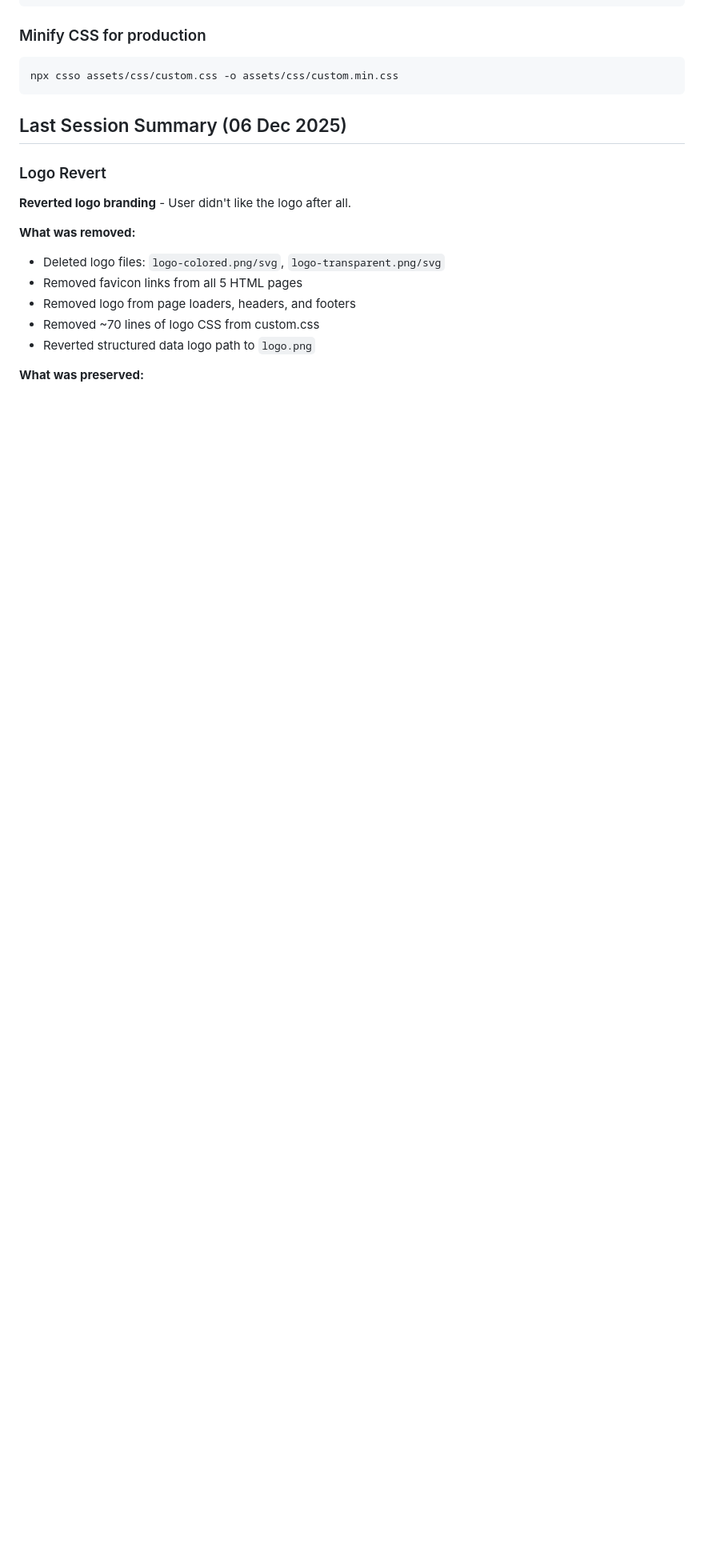
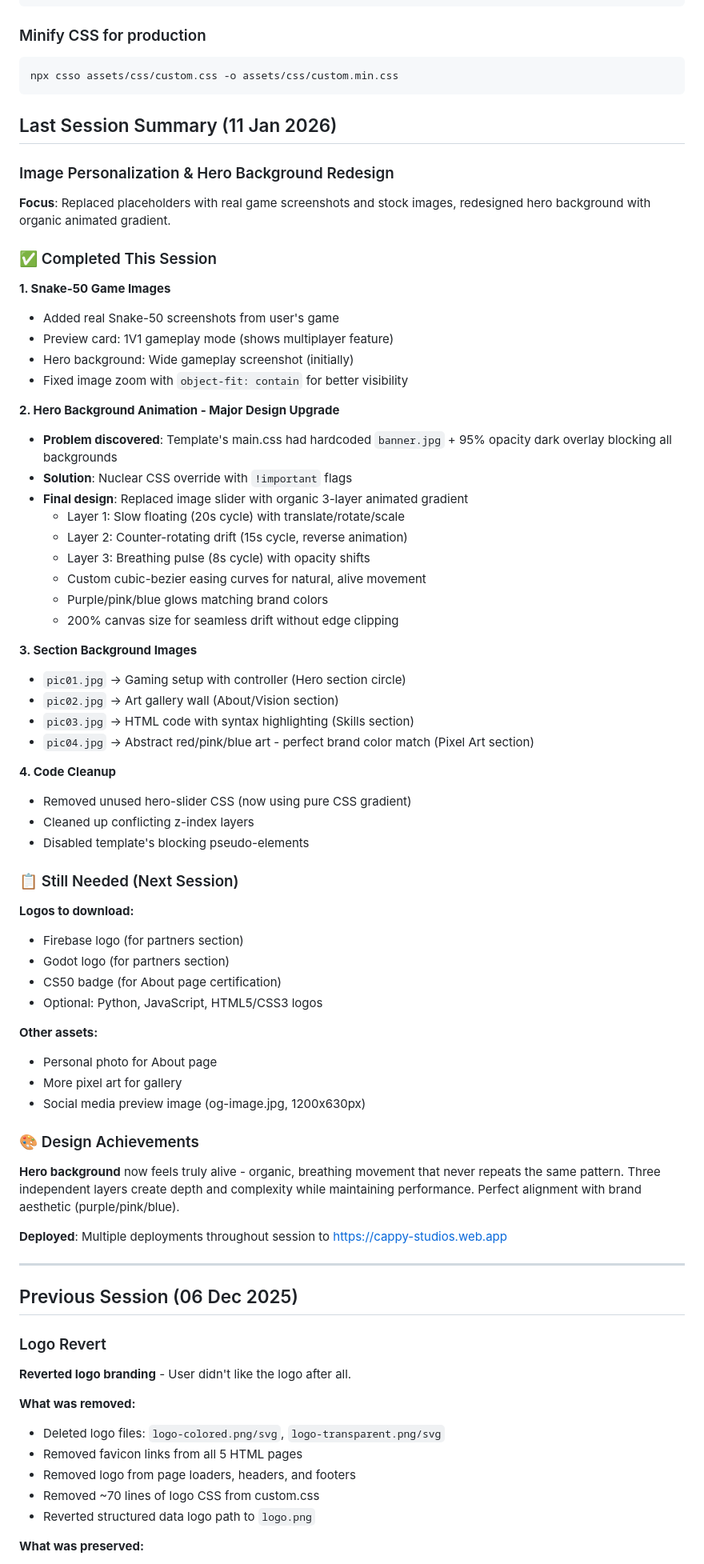
Before and after one commit to dnbcappy/cappy-studios, a Markdown page: CLAUDE.md, the part around the change. Shown at 80% size. GitHub-like rendering; blank space fills up the shorter version.

Commit message:
docs: update session summary - image personalization & organic hero gradient (11 Jan 2026)

````diff
--- a/CLAUDE.md
+++ b/CLAUDE.md
@@ -192,7 +192,64 @@ grep -r "href=\"#\"" *.html
 npx csso assets/css/custom.css -o assets/css/custom.min.css
 ```
 
-## Last Session Summary (06 Dec 2025)
+## Last Session Summary (11 Jan 2026)
+
+### Image Personalization & Hero Background Redesign
+
+**Focus**: Replaced placeholders with real game screenshots and stock images, redesigned hero background with organic animated gradient.
+
+### ✅ Completed This Session
+
+**1. Snake-50 Game Images**
+- Added real Snake-50 screenshots from user's game
+- Preview card: 1V1 gameplay mode (shows multiplayer feature)
+- Hero background: Wide gameplay screenshot (initially)
+- Fixed image zoom with `object-fit: contain` for better visibility
+
+**2. Hero Background Animation - Major Design Upgrade**
+- **Problem discovered**: Template's main.css had hardcoded `banner.jpg` + 95% opacity dark overlay blocking all backgrounds
+- **Solution**: Nuclear CSS override with `!important` flags
+- **Final design**: Replaced image slider with organic 3-layer animated gradient
+  - Layer 1: Slow floating (20s cycle) with translate/rotate/scale
+  - Layer 2: Counter-rotating drift (15s cycle, reverse animation)
+  - Layer 3: Breathing pulse (8s cycle) with opacity shifts
+  - Custom cubic-bezier easing curves for natural, alive movement
+  - Purple/pink/blue glows matching brand colors
+  - 200% canvas size for seamless drift without edge clipping
+
+**3. Section Background Images**
+- `pic01.jpg` → Gaming setup with controller (Hero section circle)
+- `pic02.jpg` → Art gallery wall (About/Vision section)
+- `pic03.jpg` → HTML code with syntax highlighting (Skills section)
+- `pic04.jpg` → Abstract red/pink/blue art - perfect brand color match (Pixel Art section)
+
+**4. Code Cleanup**
+- Removed unused hero-slider CSS (now using pure CSS gradient)
+- Cleaned up conflicting z-index layers
+- Disabled template's blocking pseudo-elements
+
+### 📋 Still Needed (Next Session)
+
+**Logos to download:**
+- Firebase logo (for partners section)
+- Godot logo (for partners section)
+- CS50 badge (for About page certification)
+- Optional: Python, JavaScript, HTML5/CSS3 logos
+
+**Other assets:**
+- Personal photo for About page
+- More pixel art for gallery
+- Social media preview image (og-image.jpg, 1200x630px)
+
+### 🎨 Design Achievements
+
+**Hero background** now feels truly alive - organic, breathing movement that never repeats the same pattern. Three independent layers create depth and complexity while maintaining performance. Perfect alignment with brand aesthetic (purple/pink/blue).
+
+**Deployed**: Multiple deployments throughout session to https://cappy-studios.web.app
+
+---
+
+## Previous Session (06 Dec 2025)
 
 ### Logo Revert
 
````
